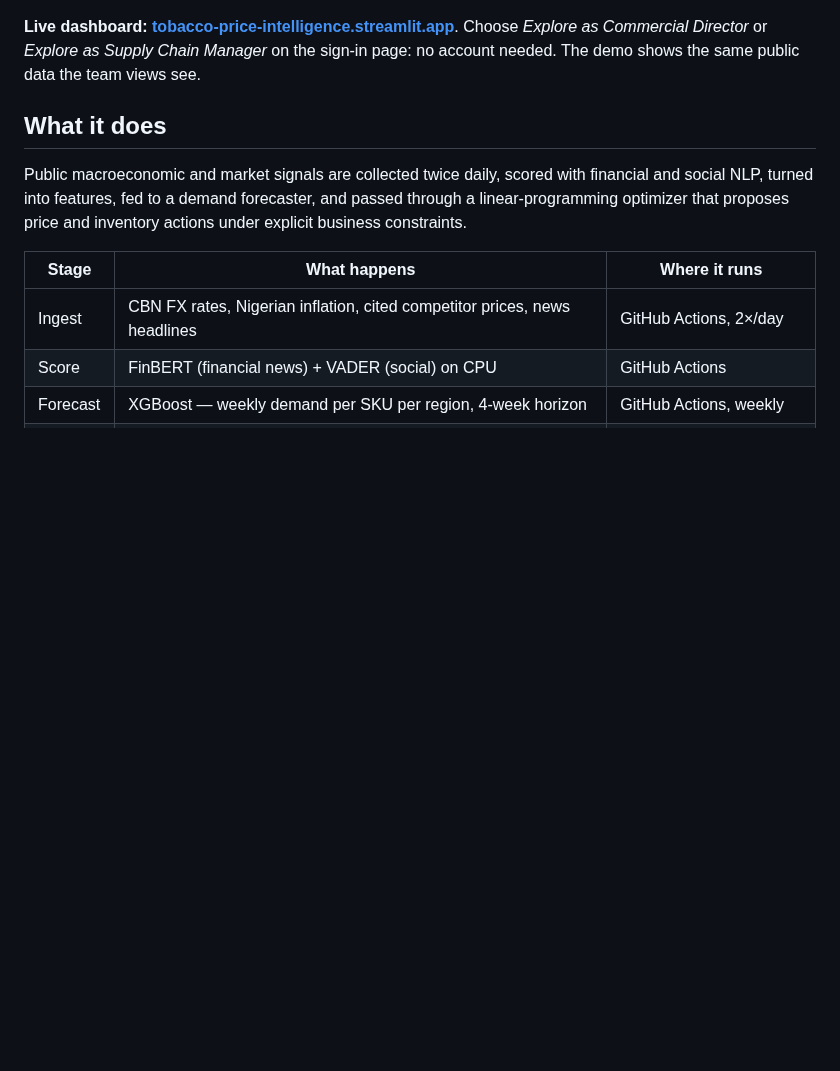
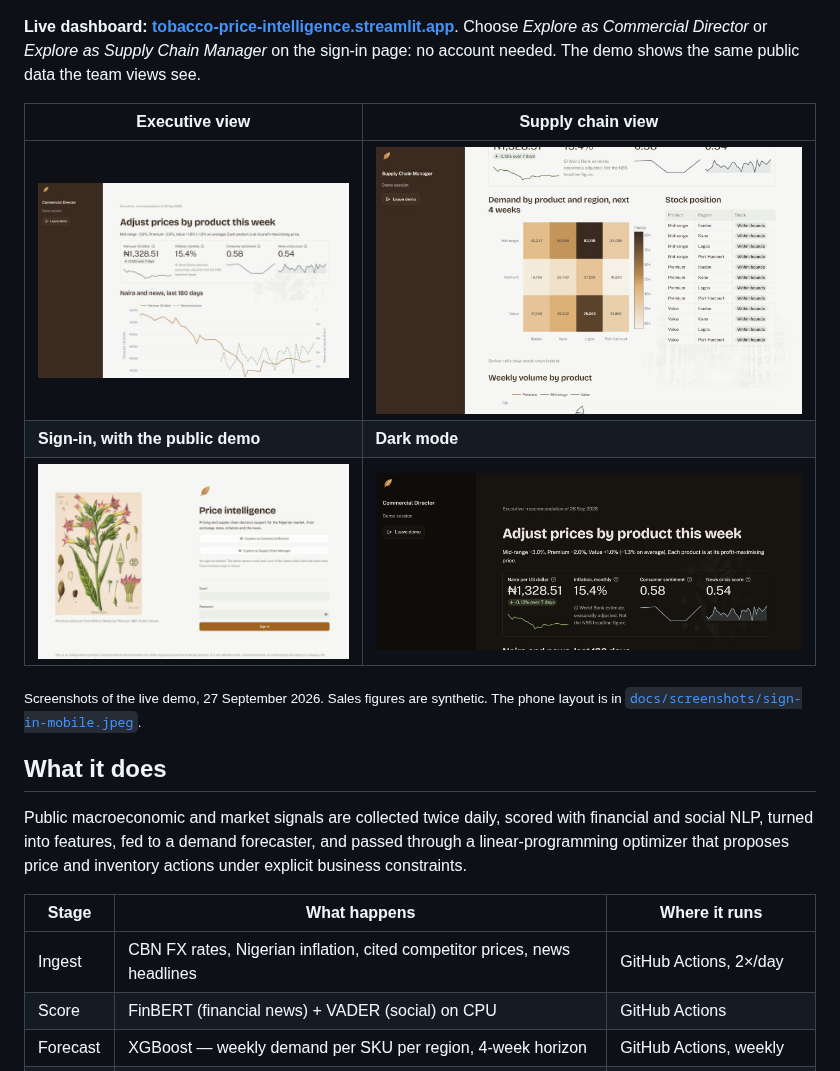
Before and after one commit to batestguy/tobacco-price-intelligence, a Markdown page: README.md, the part around the change. Drawn GitHub-style; pictures changed too: docs/screenshots/executive-dark.jpeg (added), docs/screenshots/executive.jpeg (added), docs/screenshots/sign-in.jpeg (added); blank space fills up the shorter version.

```diff
--- a/README.md
+++ b/README.md
@@ -15,7 +15,14 @@ infrastructure — with **zero local compute**.
 Choose *Explore as Commercial Director* or *Explore as Supply Chain Manager* on the sign-in
 page: no account needed. The demo shows the same public data the team views see.
 
-<!-- screenshots -->
+| Executive view | Supply chain view |
+|---|---|
+| ![Executive view: a plain-language pricing verdict above exchange-rate, inflation, sentiment and news-crisis metrics](docs/screenshots/executive.jpeg) | ![Supply chain view: four-week demand heatmap by product and region beside each combination's stock position](docs/screenshots/supply-chain.jpeg) |
+| **Sign-in, with the public demo** | **Dark mode** |
+| ![Sign-in page: Köhler's 1887 Nicotiana tabacum plate beside the demo buttons and sign-in form](docs/screenshots/sign-in.jpeg) | ![Executive view in dark mode](docs/screenshots/executive-dark.jpeg) |
+
+<sub>Screenshots of the live demo, 27 September 2026. Sales figures are synthetic. The phone
+layout is in [`docs/screenshots/sign-in-mobile.jpeg`](docs/screenshots/sign-in-mobile.jpeg).</sub>
 
 ## What it does
 
```
Also changed, not shown: docs/screenshots/sign-in-mobile.jpeg (added), 2 other files.
